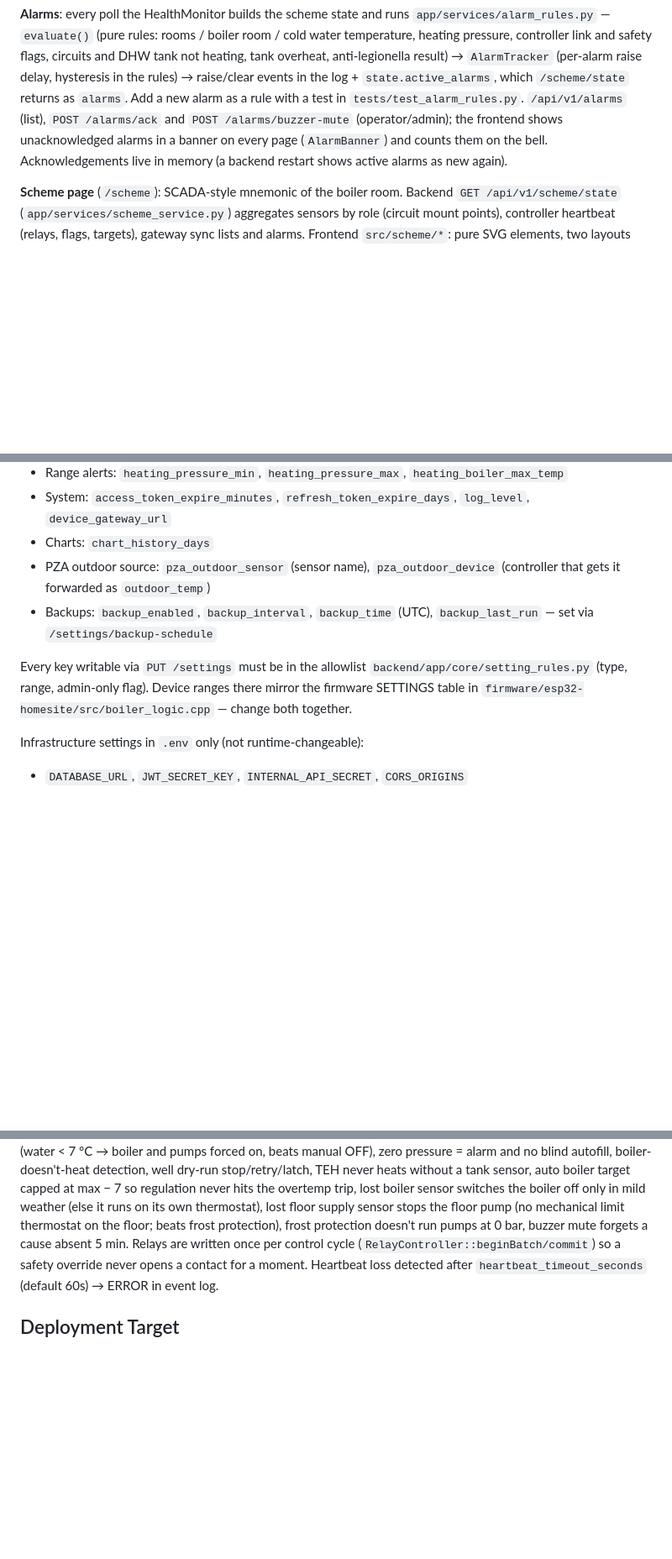
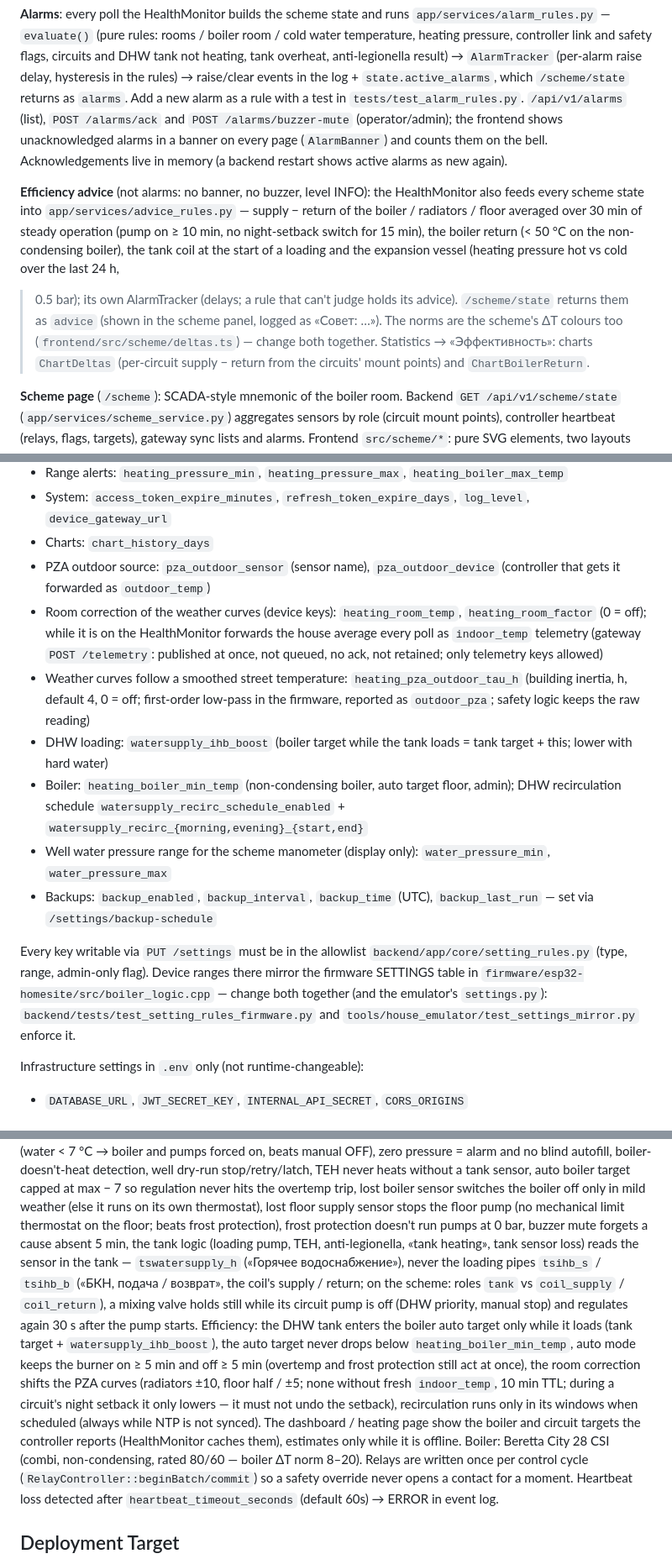
Before and after one commit to vim-ka/HomeSite, a Markdown page: CLAUDE.md, 3 parts joined by grey strips. Shown at 84% size. Drawn GitHub-style; blank space fills up the shorter version.

Commit message:
Docs: tank vs loading sensors, efficiency rules, advice, new settings
Co-Authored-By: Claude Opus 5.5 <noreply@anthropic.com>

```diff
--- a/CLAUDE.md
+++ b/CLAUDE.md
@@ -58,6 +58,15 @@ which `/scheme/state` returns as `alarms`. Add a new alarm as a rule with a test
 unacknowledged alarms in a banner on every page (`AlarmBanner`) and counts them on the bell. Acknowledgements
 live in memory (a backend restart shows active alarms as new again).
 
+**Efficiency advice** (not alarms: no banner, no buzzer, level INFO): the HealthMonitor also feeds every scheme state
+into `app/services/advice_rules.py` — supply − return of the boiler / radiators / floor averaged over 30 min of steady
+operation (pump on ≥ 10 min, no night-setback switch for 15 min), the boiler return (< 50 °C on the non-condensing boiler),
+the tank coil at the start of a loading and the expansion vessel (heating pressure hot vs cold over the last 24 h,
+> 0.5 bar); its own AlarmTracker (delays; a rule that can't judge holds its advice).
+`/scheme/state` returns them as `advice` (shown in the scheme panel, logged as «Совет: …»). The norms are the scheme's
+ΔT colours too (`frontend/src/scheme/deltas.ts`) — change both together. Statistics → «Эффективность»: charts
+`ChartDeltas` (per-circuit supply − return from the circuits' mount points) and `ChartBoilerReturn`.
+
 **Scheme page** (`/scheme`): SCADA-style mnemonic of the boiler room. Backend `GET /api/v1/scheme/state`
 (`app/services/scheme_service.py`) aggregates sensors by role (circuit mount points), controller heartbeat
 (relays, flags, targets), gateway sync lists and alarms. Frontend `src/scheme/*`: pure SVG elements,
@@ -109,11 +118,21 @@ Runtime settings stored in `config_kv` table (not in `.env`):
 - System: `access_token_expire_minutes`, `refresh_token_expire_days`, `log_level`, `device_gateway_url`
 - Charts: `chart_history_days`
 - PZA outdoor source: `pza_outdoor_sensor` (sensor name), `pza_outdoor_device` (controller that gets it forwarded as `outdoor_temp`)
+- Room correction of the weather curves (device keys): `heating_room_temp`, `heating_room_factor` (0 = off); while it is on
+  the HealthMonitor forwards the house average every poll as `indoor_temp` telemetry (gateway `POST /telemetry`:
+  published at once, not queued, no ack, not retained; only telemetry keys allowed)
+- Weather curves follow a smoothed street temperature: `heating_pza_outdoor_tau_h` (building inertia, h, default 4,
+  0 = off; first-order low-pass in the firmware, reported as `outdoor_pza`; safety logic keeps the raw reading)
+- DHW loading: `watersupply_ihb_boost` (boiler target while the tank loads = tank target + this; lower with hard water)
+- Boiler: `heating_boiler_min_temp` (non-condensing boiler, auto target floor, admin); DHW recirculation schedule
+  `watersupply_recirc_schedule_enabled` + `watersupply_recirc_{morning,evening}_{start,end}`
+- Well water pressure range for the scheme manometer (display only): `water_pressure_min`, `water_pressure_max`
 - Backups: `backup_enabled`, `backup_interval`, `backup_time` (UTC), `backup_last_run` — set via `/settings/backup-schedule`
 
 Every key writable via `PUT /settings` must be in the allowlist `backend/app/core/setting_rules.py`
 (type, range, admin-only flag). Device ranges there mirror the firmware SETTINGS table in
-`firmware/esp32-homesite/src/boiler_logic.cpp` — change both together.
+`firmware/esp32-homesite/src/boiler_logic.cpp` — change both together (and the emulator's `settings.py`):
+`backend/tests/test_setting_rules_firmware.py` and `tools/house_emulator/test_settings_mirror.py` enforce it.
 
 Infrastructure settings in `.env` only (not runtime-changeable):
 - `DATABASE_URL`, `JWT_SECRET_KEY`, `INTERNAL_API_SECRET`, `CORS_ORIGINS`
@@ -157,7 +176,17 @@ blind autofill, boiler-doesn't-heat detection, well dry-run stop/retry/latch, TE
 sensor, auto boiler target capped at max − 7 so regulation never hits the overtemp trip, lost boiler sensor
 switches the boiler off only in mild weather (else it runs on its own thermostat), lost floor supply sensor stops the
 floor pump (no mechanical limit thermostat on the floor; beats frost protection), frost protection doesn't run pumps
-at 0 bar, buzzer mute forgets a cause absent 5 min. Relays are written once per control cycle
+at 0 bar, buzzer mute forgets a cause absent 5 min, the tank logic (loading pump, TEH, anti-legionella, «tank heating», tank sensor loss) reads the sensor
+in the tank — `tswatersupply_h` («Горячее водоснабжение»), never the loading pipes `tsihb_s` / `tsihb_b` («БКН, подача /
+возврат», the coil's supply / return; on the scheme: roles `tank` vs `coil_supply` / `coil_return`), a mixing valve holds still while its circuit pump is off (DHW
+priority, manual stop) and regulates again 30 s after the pump starts. Efficiency: the DHW tank enters the boiler auto
+target only while it loads (tank target + `watersupply_ihb_boost`), the auto target never drops below `heating_boiler_min_temp`, auto mode
+keeps the burner on ≥ 5 min and off ≥ 5 min (overtemp and frost protection still act at once), the room correction
+shifts the PZA curves (radiators ±10, floor half / ±5; none without fresh `indoor_temp`, 10 min TTL; during a
+circuit's night setback it only lowers — it must not undo the setback), recirculation
+runs only in its windows when scheduled (always while NTP is not synced). The dashboard / heating page show the boiler
+and circuit targets the controller reports (HealthMonitor caches them), estimates only while it is offline.
+Boiler: Beretta City 28 CSI (combi, non-condensing, rated 80/60 — boiler ΔT norm 8–20). Relays are written once per control cycle
 (`RelayController::beginBatch/commit`) so a safety override never opens a contact for a moment.
 Heartbeat loss detected after `heartbeat_timeout_seconds` (default 60s) → ERROR in event log.
 
```
